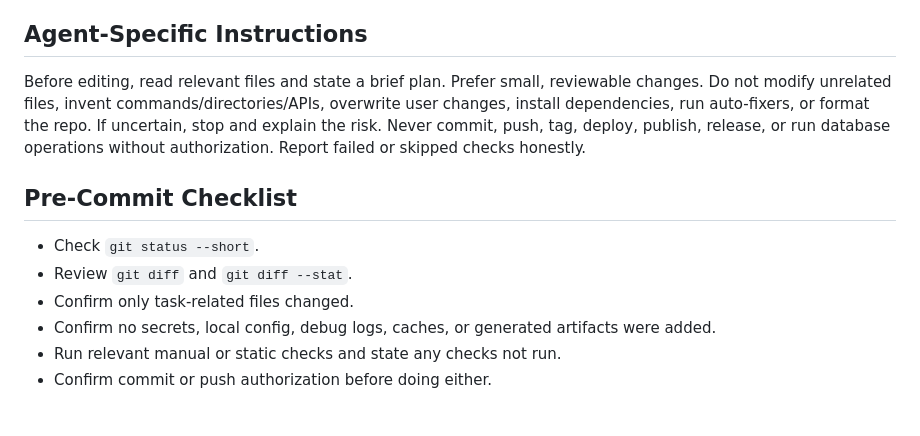
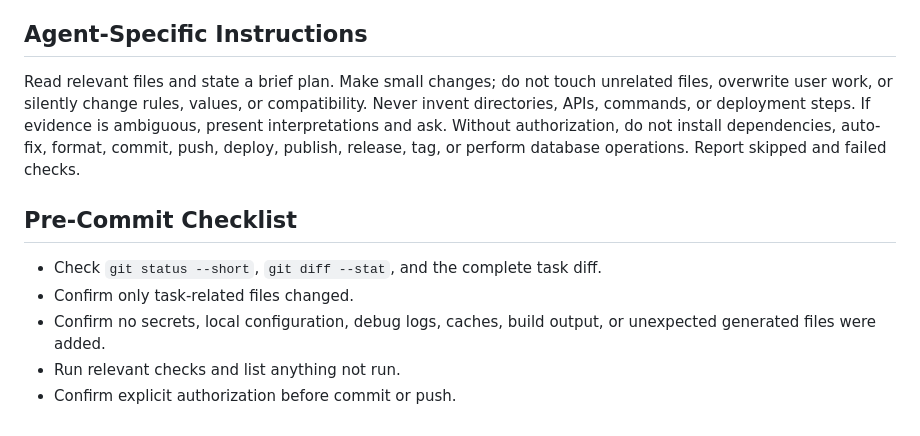
Before and after one commit to seiya058904/star-ring-card-battle, a Markdown page: AGENTS.md, the part around one of its changes. Rendered like a GitHub page.

```diff
--- a/AGENTS.md
+++ b/AGENTS.md
@@ -57,13 +55,12 @@ Do not commit environment files, API keys, tokens, passwords, private keys, data
 
 ## Agent-Specific Instructions
 
-Before editing, read relevant files and state a brief plan. Prefer small, reviewable changes. Do not modify unrelated files, invent commands/directories/APIs, overwrite user changes, install dependencies, run auto-fixers, or format the repo. If uncertain, stop and explain the risk. Never commit, push, tag, deploy, publish, release, or run database operations without authorization. Report failed or skipped checks honestly.
+Read relevant files and state a brief plan. Make small changes; do not touch unrelated files, overwrite user work, or silently change rules, values, or compatibility. Never invent directories, APIs, commands, or deployment steps. If evidence is ambiguous, present interpretations and ask. Without authorization, do not install dependencies, auto-fix, format, commit, push, deploy, publish, release, tag, or perform database operations. Report skipped and failed checks.
 
 ## Pre-Commit Checklist
 
-- Check `git status --short`.
-- Review `git diff` and `git diff --stat`.
+- Check `git status --short`, `git diff --stat`, and the complete task diff.
 - Confirm only task-related files changed.
-- Confirm no secrets, local config, debug logs, caches, or generated artifacts were added.
-- Run relevant manual or static checks and state any checks not run.
-- Confirm commit or push authorization before doing either.
+- Confirm no secrets, local configuration, debug logs, caches, build output, or unexpected generated files were added.
+- Run relevant checks and list anything not run.
+- Confirm explicit authorization before commit or push.
```
Also changed, not shown: other parts of AGENTS.md (+24 -26 lines).
